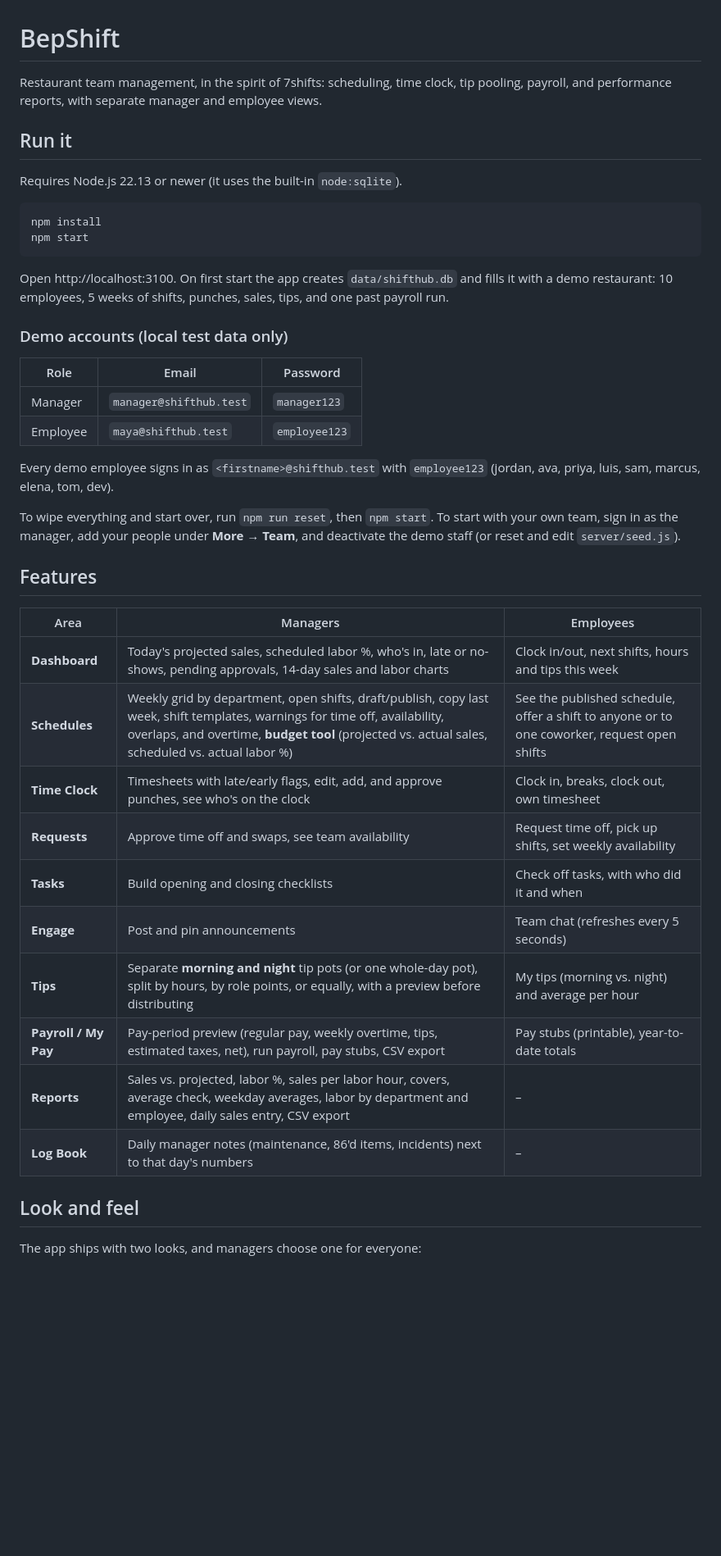
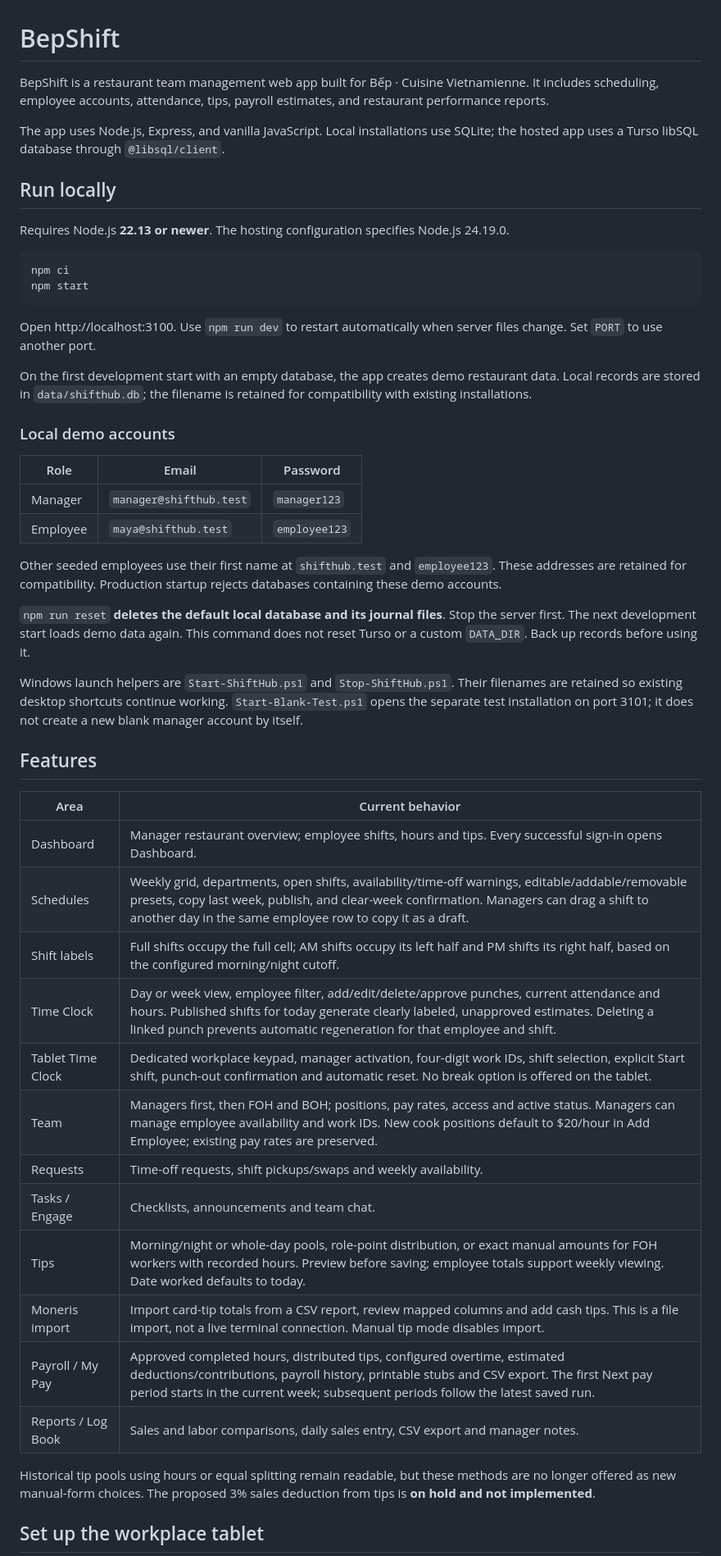
Before and after one commit to nelson728955/bep-team, a Markdown page: README.md, the part around one of its changes. Shown at 82% size. GitHub-like rendering; blank space fills up the shorter version.

Commit message:
Update BepShift README for current features, tablet workflow and hosting

````diff
--- a/README.md
+++ b/README.md
@@ -1,45 +1,53 @@
 # BepShift
 
-Restaurant team management, in the spirit of 7shifts: scheduling, time clock, tip pooling, payroll, and performance reports, with separate manager and employee views.
+BepShift is a restaurant team management web app built for Bếp · Cuisine Vietnamienne. It includes scheduling, employee accounts, attendance, tips, payroll estimates, and restaurant performance reports.
 
-## Run it
+The app uses Node.js, Express, and vanilla JavaScript. Local installations use SQLite; the hosted app uses a Turso libSQL database through `@libsql/client`.
 
-Requires Node.js 22.13 or newer (it uses the built-in `node:sqlite`).
+## Run locally
 
-```bash
-npm install
+Requires Node.js **22.13 or newer**. The hosting configuration specifies Node.js 24.19.0.
+
+```powershell
+npm ci
 npm start
 ```
 
-Open http://localhost:3100. On first start the app creates `data/shifthub.db` and fills it with a demo restaurant: 10 employees, 5 weeks of shifts, punches, sales, tips, and one past payroll run.
+Open http://localhost:3100. Use `npm run dev` to restart automatically when server files change. Set `PORT` to use another port.
 
-### Demo accounts (local test data only)
+On the first development start with an empty database, the app creates demo restaurant data. Local records are stored in `data/shifthub.db`; the filename is retained for compatibility with existing installations.
 
-| Role     | Email                    | Password      |
-|----------|--------------------------|---------------|
-| Manager  | `manager@shifthub.test`  | `manager123`  |
-| Employee | `maya@shifthub.test`     | `employee123` |
+### Local demo accounts
 
-Every demo employee signs in as `<firstname>@shifthub.test` with `employee123` (jordan, ava, priya, luis, sam, marcus, elena, tom, dev).
+| Role | Email | Password |
+|---|---|---|
+| Manager | `manager@shifthub.test` | `manager123` |
+| Employee | `maya@shifthub.test` | `employee123` |
 
-To wipe everything and start over, run `npm run reset`, then `npm start`. To start with your own team, sign in as the manager, add your people under **More → Team**, and deactivate the demo staff (or reset and edit `server/seed.js`).
+Other seeded employees use their first name at `shifthub.test` and `employee123`. These addresses are retained for compatibility. Production startup rejects databases containing these demo accounts.
+
+`npm run reset` **deletes the default local database and its journal files**. Stop the server first. The next development start loads demo data again. This command does not reset Turso or a custom `DATA_DIR`. Back up records before using it.
+
+Windows launch helpers are `Start-ShiftHub.ps1` and `Stop-ShiftHub.ps1`. Their filenames are retained so existing desktop shortcuts continue working. `Start-Blank-Test.ps1` opens the separate test installation on port 3101; it does not create a new blank manager account by itself.
 
 ## Features
 
-| Area | Managers | Employees |
-|------|----------|-----------|
-| **Dashboard** | Today's projected sales, scheduled labor %, who's in, late or no-shows, pending approvals, 14-day sales and labor charts | Clock in/out, next shifts, hours and tips this week |
-| **Schedules** | Weekly grid by department, open shifts, draft/publish, copy last week, shift templates, warnings for time off, availability, overlaps, and overtime, **budget tool** (projected vs. actual sales, scheduled vs. actual labor %) | See the published schedule, offer a shift to anyone or to one coworker, request open shifts |
-| **Time Clock** | Timesheets with late/early flags, edit, add, and approve punches, see who's on the clock | Clock in, breaks, clock out, own timesheet |
-| **Requests** | Approve time off and swaps, see team availability | Request time off, pick up shifts, set weekly availability |
-| **Tasks** | Build opening and closing checklists | Check off tasks, with who did it and when |
-| **Engage** | Post and pin announcements | Team chat (refreshes every 5 seconds) |
-| **Tips** | Separate **morning and night** tip pots (or one whole-day pot), split by hours, by role points, or equally, with a preview before distributing | My tips (morning vs. night) and average per hour |
-| **Payroll / My Pay** | Pay-period preview (regular pay, weekly overtime, tips, estimated taxes, net), run payroll, pay stubs, CSV export | Pay stubs (printable), year-to-date totals |
-| **Reports** | Sales vs. projected, labor %, sales per labor hour, covers, average check, weekday averages, labor by department and employee, daily sales entry, CSV export | – |
-| **Log Book** | Daily manager notes (maintenance, 86'd items, incidents) next to that day's numbers | – |
+| Area | Current behavior |
+|---|---|
+| Dashboard | Manager restaurant overview; employee shifts, hours and tips. Every successful sign-in opens Dashboard. |
+| Schedules | Weekly grid, departments, open shifts, availability/time-off warnings, editable/addable/removable presets, copy last week, publish, and clear-week confirmation. Managers can drag a shift to another day in the same employee row to copy it as a draft. |
+| Shift labels | Full shifts occupy the full cell; AM shifts occupy its left half and PM shifts its right half, based on the configured morning/night cutoff. |
+| Time Clock | Day or week view, employee filter, add/edit/delete/approve punches, current attendance and hours. Published shifts for today generate clearly labeled, unapproved estimates. Deleting a linked punch prevents automatic regeneration for that employee and shift. |
+| Tablet Time Clock | Dedicated workplace keypad, manager activation, four-digit work IDs, shift selection, explicit Start shift, punch-out confirmation and automatic reset. No break option is offered on the tablet. |
+| Team | Managers first, then FOH and BOH; positions, pay rates, access and active status. Managers can manage employee availability and work IDs. New cook positions default to $20/hour in Add Employee; existing pay rates are preserved. |
+| Requests | Time-off requests, shift pickups/swaps and weekly availability. |
+| Tasks / Engage | Checklists, announcements and team chat. |
+| Tips | Morning/night or whole-day pools, role-point distribution, or exact manual amounts for FOH workers with recorded hours. Preview before saving; employee totals support weekly viewing. Date worked defaults to today. |
+| Moneris import | Import card-tip totals from a CSV report, review mapped columns and add cash tips. This is a file import, not a live terminal connection. Manual tip mode disables import. |
+| Payroll / My Pay | Approved completed hours, distributed tips, configured overtime, estimated deductions/contributions, payroll history, printable stubs and CSV export. The first Next pay period starts in the current week; subsequent periods follow the latest saved run. |
+| Reports / Log Book | Sales and labor comparisons, daily sales entry, CSV export and manager notes. |
 
-## Look and feel
+Historical tip pools using hours or equal splitting remain readable, but these methods are no longer offered as new manual-form choices. The proposed 3% sales deduction from tips is **on hold and not implemented**.
 
-The app ships with two looks, and managers choose one for everyone:
+## Set up the workplace tablet
 
````
Also changed, not shown: other parts of README.md (+66 -27 lines).
